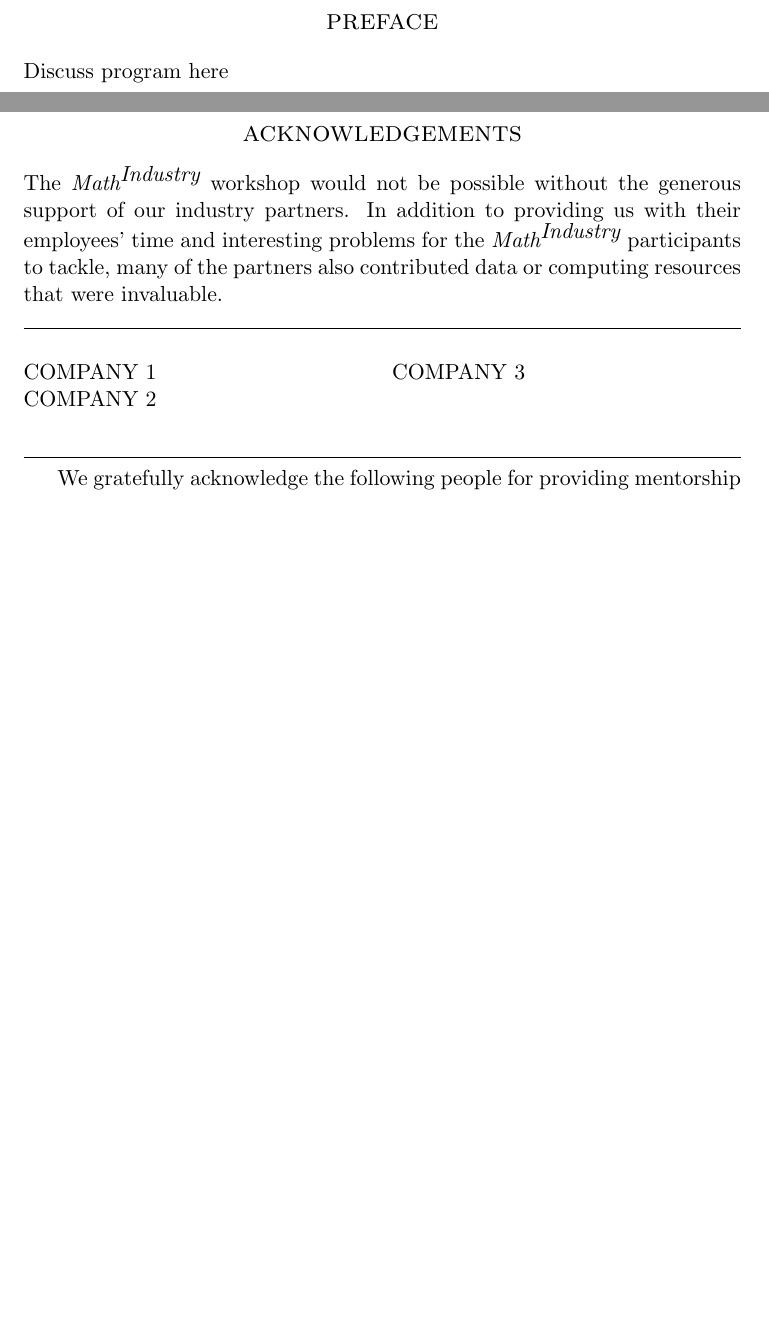
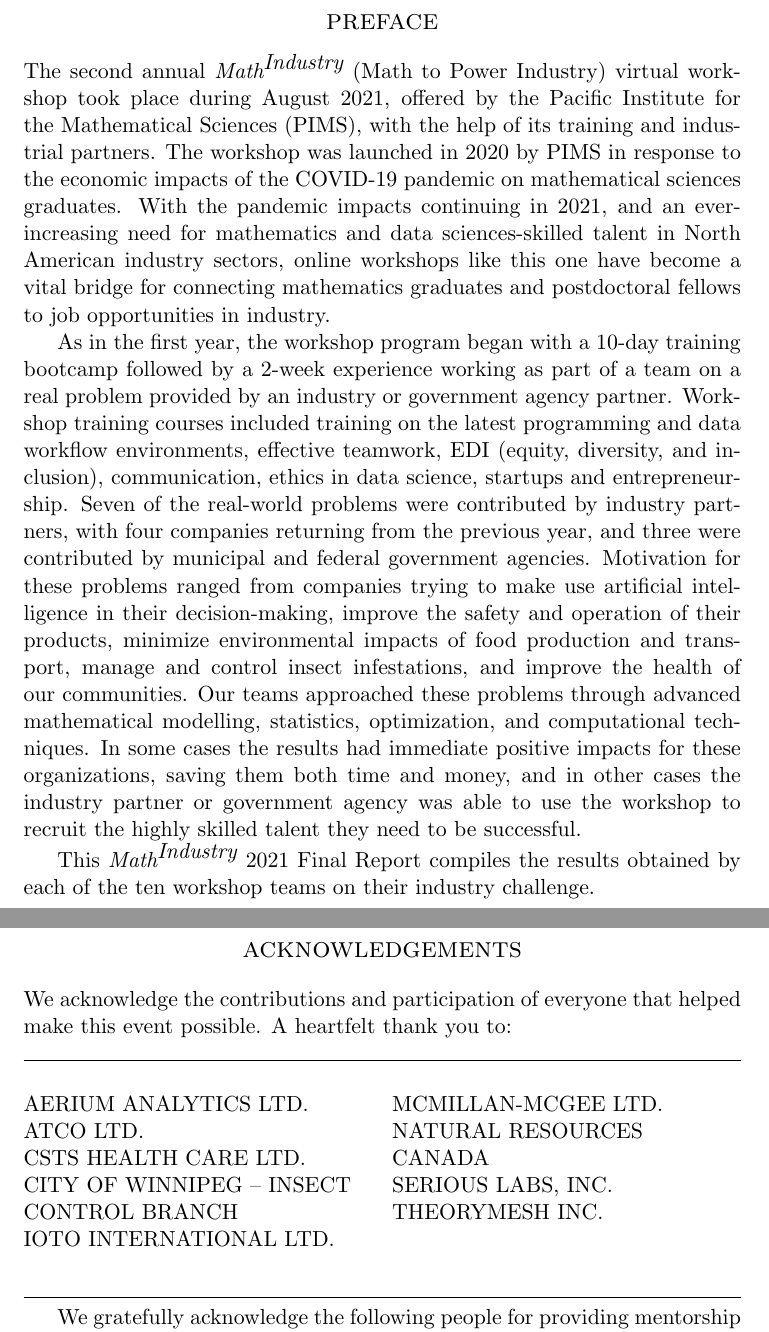
Before and after one commit to ianabc/m2pi-final-reports, a LaTeX document (latex/report.tex): two parts of pages 2 and 3 of 5, joined at a grey line, cut so that both start at the same text, the shorter picture padded with empty space. Compiled offline with pdfLaTeX.

Commit message:
Adding originals
Signed-off-by: Ian Allison <iana@pims.math.ca>

```diff
--- a/latex/report.tex
+++ b/latex/report.tex
@@ -26,26 +26,60 @@
 \includepdf[pages=1]{front-page.pdf}
 
 \section*{Preface}
-    Discuss program here
+The second annual \mtopi (Math to Power Industry) virtual workshop took place
+during August 2021, offered by the Pacific Institute for the Mathematical
+Sciences (PIMS), with the help of its training and industrial partners.  The
+workshop was launched in 2020 by PIMS in response to the economic impacts of
+the COVID-19 pandemic on mathematical sciences graduates.  With the pandemic
+impacts continuing in 2021, and an ever-increasing need for mathematics and
+data sciences-skilled talent in North American industry sectors, online
+workshops like this one have become a vital bridge for connecting mathematics
+graduates and postdoctoral fellows to job opportunities in industry.
+
+As in the first year, the workshop program began with a 10-day training
+bootcamp followed by a 2-week experience working as part of a team on a real
+problem provided by an industry or government agency partner.  Workshop
+training courses included training on the latest programming and data workflow
+environments, effective teamwork, EDI (equity, diversity, and inclusion),
+communication, ethics in data science, startups and entrepreneurship.  Seven of
+the real-world problems were contributed by industry partners, with four
+companies returning from the previous year, and three were contributed by
+municipal and federal government agencies.  Motivation for these problems
+ranged from companies trying to make use artificial intelligence in their
+decision-making, improve the safety and operation of their products, minimize
+environmental impacts of food production and transport, manage and control
+insect infestations, and improve the health of our communities.  Our teams
+approached these problems through advanced mathematical modelling, statistics,
+optimization, and computational techniques.  In some cases the results had
+immediate positive impacts for these organizations, saving them both time and
+money, and in other cases the industry partner or government agency was able to
+use the workshop to recruit the highly skilled talent they need to be
+successful.
+
+This \mtopi 2021 Final Report compiles the results obtained by each of the ten
+workshop teams on their industry challenge.
+
 
 \newpage
 
 \section*{Acknowledgements}
-The \mtopi workshop would not be possible without
-the generous support of our industry partners. In addition to providing us with
-their employees' time and interesting problems for the
-\mtopi participants to tackle, many of the partners
-also contributed data or computing resources that were invaluable.
+We acknowledge the contributions and participation of everyone that helped make
+this event possible.  A heartfelt thank you to:
+
 
 \noindent\hrulefill
 
 \begin{multicols}{2}
     \begin{flushleft}
-        \uppercase{Company 1}
-
-        \uppercase{Company 2}
-
-        \uppercase{Company 3}
+        \uppercase{Aerium Analytics Ltd.} \\
+        \uppercase{ATCO Ltd.} \\
+        \uppercase{CSTS Health Care Ltd.} \\
+        \uppercase{City of Winnipeg -- Insect Control Branch} \\
+        \uppercase{IOTO International Ltd.} \\
+        \uppercase{McMillan-McGee Ltd.} \\
+        \uppercase{Natural Resources Canada} \\
+        \uppercase{Serious Labs, Inc.} \\
+        \uppercase{TheoryMesh Inc.}
     \end{flushleft}
  \end{multicols}
 
```
Also changed, not shown: latex/originals/team10.pdf (added), latex/originals/team2.pdf (added), latex/originals/team3.pdf (added), latex/originals/team4.pdf (added), latex/originals/team5.pdf (added), latex/originals/team6.pdf (added), latex/originals/team7.pdf (added), latex/originals/team9.pdf (added), latex/report.tex (24 more changed lines), 2 other files.
